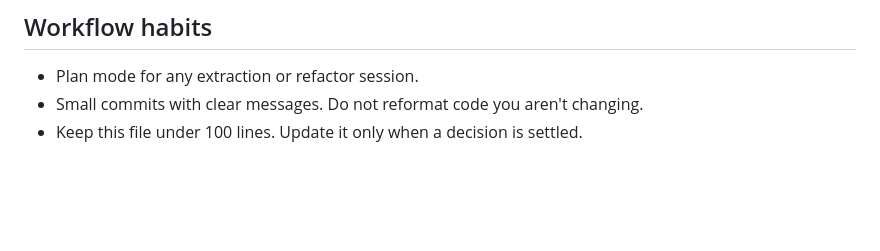
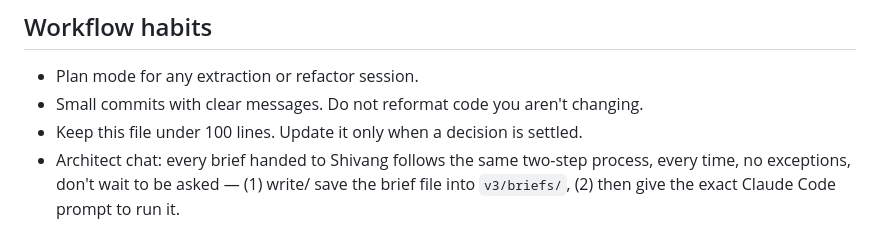
Before and after one commit to shivang-xyz/zen-pong, a Markdown page: v3/CLAUDE.md, the part around the change. Drawn GitHub-style; blank space fills up the shorter version.

Commit message:
docs: record two-step brief handoff process

```diff
--- a/v3/CLAUDE.md
+++ b/v3/CLAUDE.md
@@ -54,3 +54,7 @@ accumulate into a painting. The game is the brush; the artwork is the product.
 - Plan mode for any extraction or refactor session.
 - Small commits with clear messages. Do not reformat code you aren't changing.
 - Keep this file under 100 lines. Update it only when a decision is settled.
+- Architect chat: every brief handed to Shivang follows the same two-step
+  process, every time, no exceptions, don't wait to be asked — (1) write/
+  save the brief file into `v3/briefs/`, (2) then give the exact Claude
+  Code prompt to run it.
```
